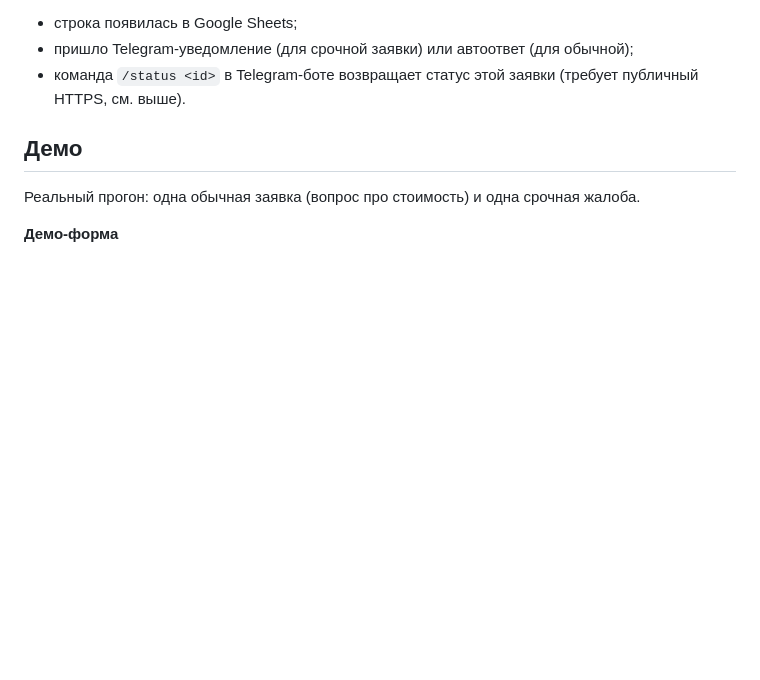
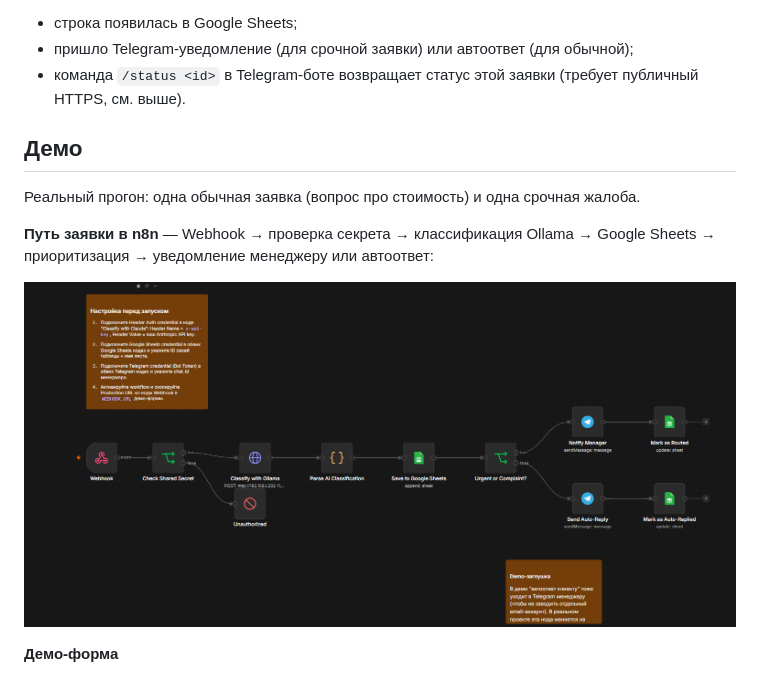
Before and after one commit to nastyaaaay/smart-intake-automation, a Markdown page: README.md, the part around the change. GitHub-like rendering; pictures changed too: docs/demo-n8n-pipeline.png (added); blank space fills up the shorter version.

Commit message:
docs: add n8n pipeline canvas screenshot to README demo section
Gives reviewers a visual of the actual node graph (Webhook -> secret
check -> Ollama classification -> Sheets -> priority routing -> Telegram),
alongside the existing form/Sheets/Telegram screenshots.

```diff
--- a/README.md
+++ b/README.md
@@ -116,6 +116,10 @@ INTAKE_SHARED_SECRET=ваш-секрет MANAGER_CHAT_ID=chat_id-менедже
 
 Реальный прогон: одна обычная заявка (вопрос про стоимость) и одна срочная жалоба.
 
+**Путь заявки в n8n** — Webhook → проверка секрета → классификация Ollama → Google Sheets → приоритизация → уведомление менеджеру или автоответ:
+
+![Пайплайн в n8n](docs/demo-n8n-pipeline.png)
+
 **Демо-форма**
 
 ![Демо-форма](docs/demo-form.png)
```
